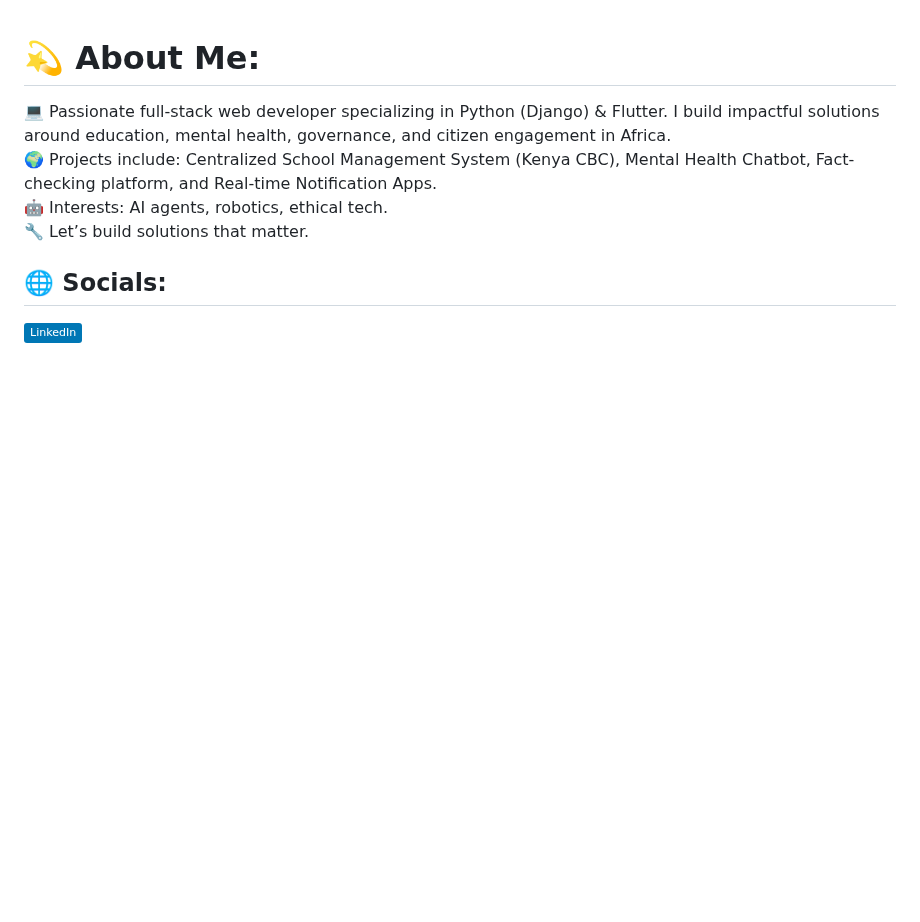
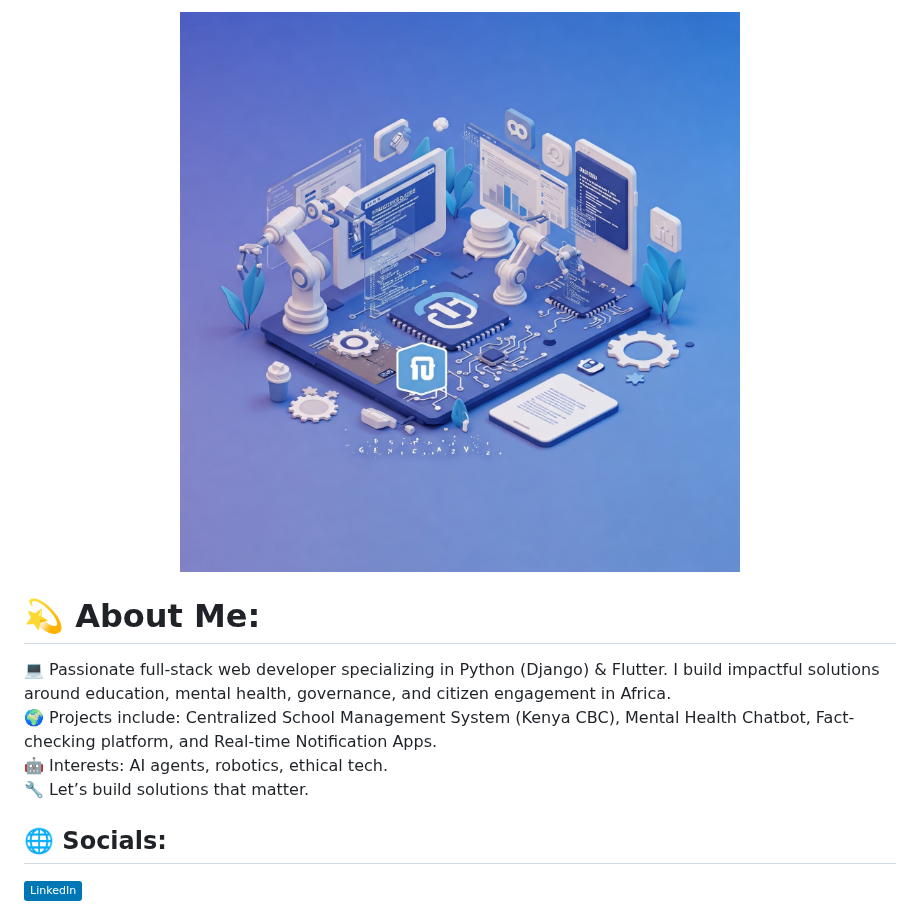
Before and after one commit to GenioustaWiz/GenioustaWiz, a Markdown page: README.md, the part around the change. Drawn GitHub-style; pictures changed too: banner.jpg (added); badges without logos; blank space fills up the shorter version.

```diff
--- a/README.md
+++ b/README.md
@@ -1,3 +1,5 @@
+<img src="banner.jpg" alt="GitHub Banner" width="100%" />
+
 # 💫 About Me:
 💻 Passionate full-stack web developer specializing in Python (Django) & Flutter. I build impactful solutions around education, mental health, governance, and citizen engagement in Africa.<br>🌍 Projects include: Centralized School Management System (Kenya CBC), Mental Health Chatbot, Fact-checking platform, and Real-time Notification Apps.<br>🤖 Interests: AI agents, robotics, ethical tech.<br>🔧 Let’s build solutions that matter.
 
```
Also changed, not shown: 1 other file.
